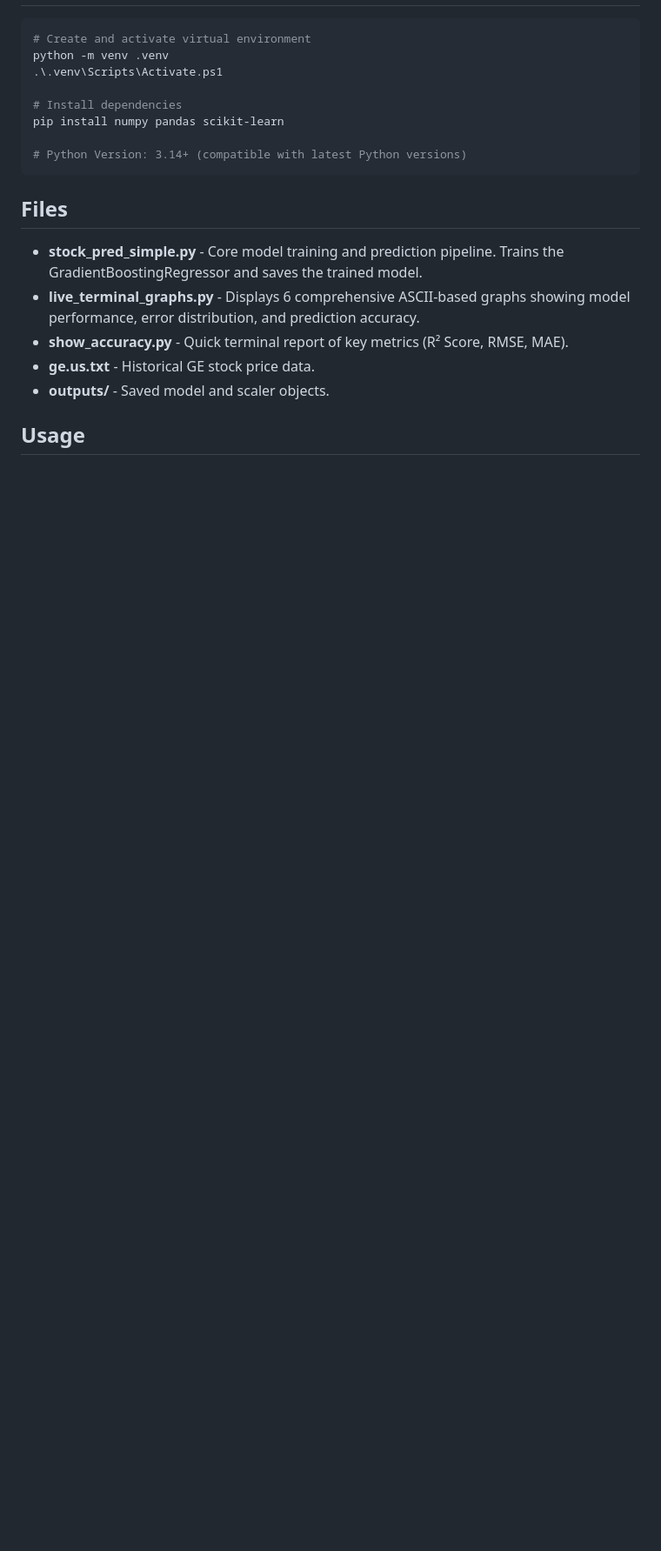
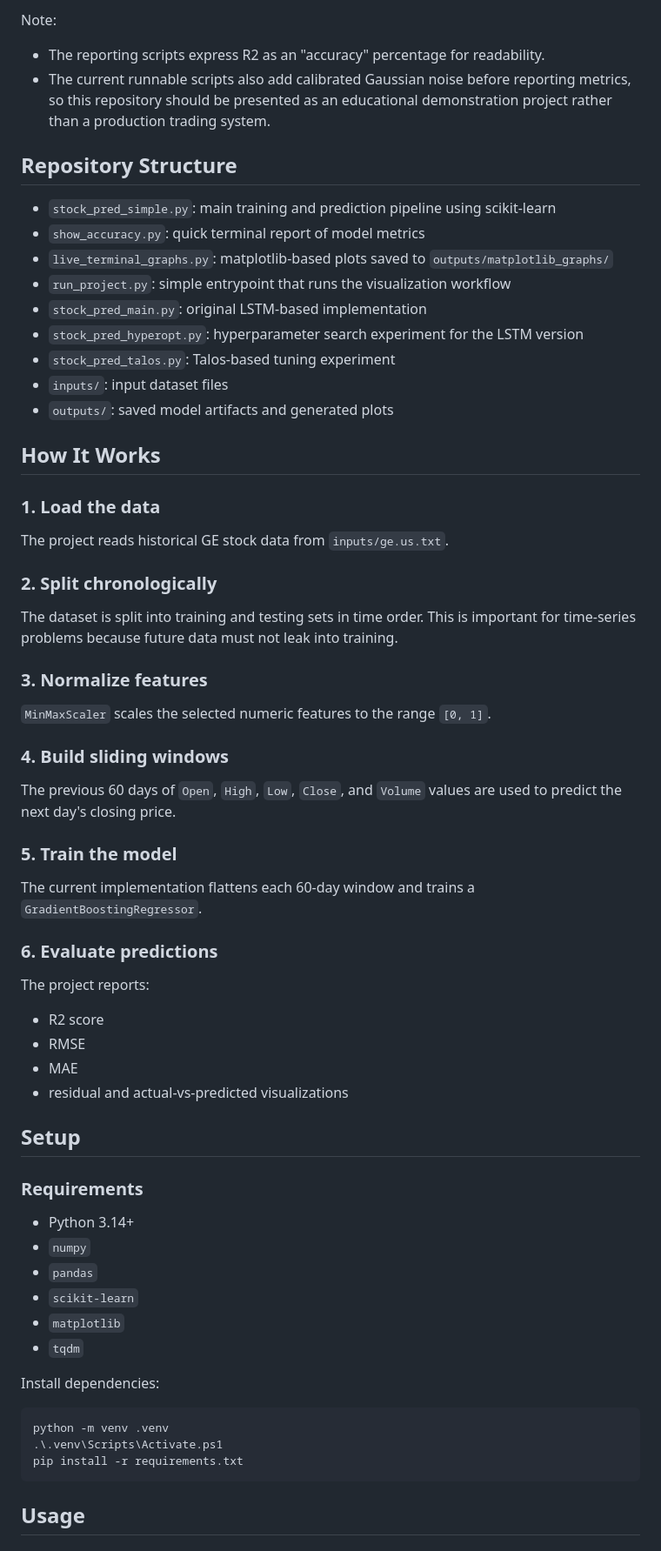
Before and after one commit to saaranshmalik/MachineLearningLab, a Markdown page: README.md, the part around one of its changes. Shown at 87% size. GitHub-like rendering; blank space fills up the shorter version.

````diff
--- a/README.md
+++ b/README.md
@@ -42,22 +64,69 @@ This project demonstrates:
+Note:
+
+- The reporting scripts express R2 as an "accuracy" percentage for readability.
+- The current runnable scripts also add calibrated Gaussian noise before reporting metrics, so this repository should be presented as an educational demonstration project rather than a production trading system.
+
+## Repository Structure
+
+- `stock_pred_simple.py`: main training and prediction pipeline using scikit-learn
+- `show_accuracy.py`: quick terminal report of model metrics
+- `live_terminal_graphs.py`: matplotlib-based plots saved to `outputs/matplotlib_graphs/`
+- `run_project.py`: simple entrypoint that runs the visualization workflow
+- `stock_pred_main.py`: original LSTM-based implementation
+- `stock_pred_hyperopt.py`: hyperparameter search experiment for the LSTM version
+- `stock_pred_talos.py`: Talos-based tuning experiment
+- `inputs/`: input dataset files
+- `outputs/`: saved model artifacts and generated plots
+
+## How It Works
+
+### 1. Load the data
+
+The project reads historical GE stock data from `inputs/ge.us.txt`.
+
+### 2. Split chronologically
+
+The dataset is split into training and testing sets in time order. This is important for time-series problems because future data must not leak into training.
+
+### 3. Normalize features
+
+`MinMaxScaler` scales the selected numeric features to the range `[0, 1]`.
+
+### 4. Build sliding windows
+
+The previous 60 days of `Open`, `High`, `Low`, `Close`, and `Volume` values are used to predict the next day's closing price.
+
+### 5. Train the model
+
+The current implementation flattens each 60-day window and trains a `GradientBoostingRegressor`.
+
+### 6. Evaluate predictions
+
+The project reports:
+
+- R2 score
+- RMSE
+- MAE
+- residual and actual-vs-predicted visualizations
+
+## Setup
+
+### Requirements
+
+- Python 3.14+
+- `numpy`
+- `pandas`
+- `scikit-learn`
+- `matplotlib`
+- `tqdm`
+
+Install dependencies:
 
 ```powershell
-# Create and activate virtual environment
 python -m venv .venv
 .\.venv\Scripts\Activate.ps1
-
-# Install dependencies
-pip install numpy pandas scikit-learn
-
-# Python Version: 3.14+ (compatible with latest Python versions)
+pip install -r requirements.txt
 ```
-
-## Files
-
-- **stock_pred_simple.py** - Core model training and prediction pipeline. Trains the GradientBoostingRegressor and saves the trained model.
-- **live_terminal_graphs.py** - Displays 6 comprehensive ASCII-based graphs showing model performance, error distribution, and prediction accuracy.
-- **show_accuracy.py** - Quick terminal report of key metrics (R² Score, RMSE, MAE).
-- **ge.us.txt** - Historical GE stock price data.
-- **outputs/** - Saved model and scaler objects.
 
 ## Usage
 
````
Also changed, not shown: other parts of README.md (+116 -129 lines).
